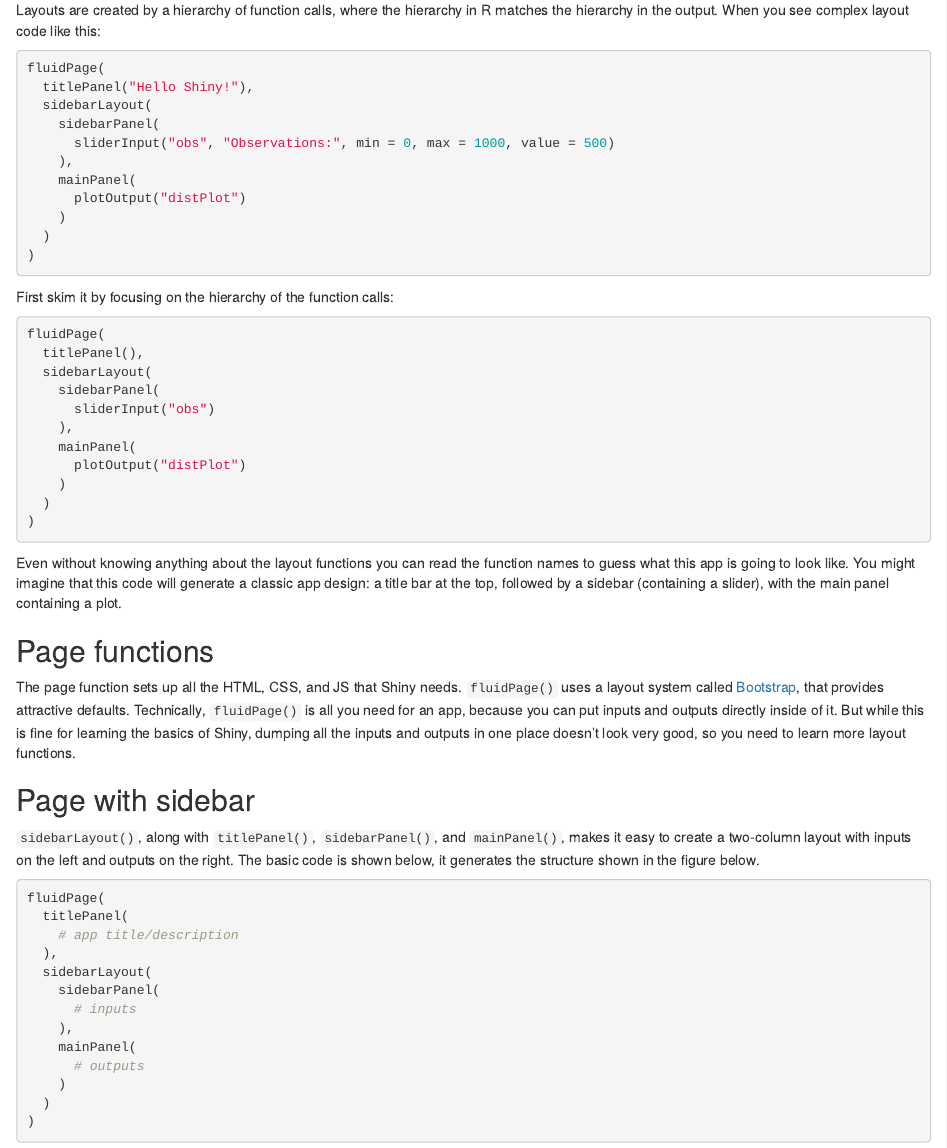
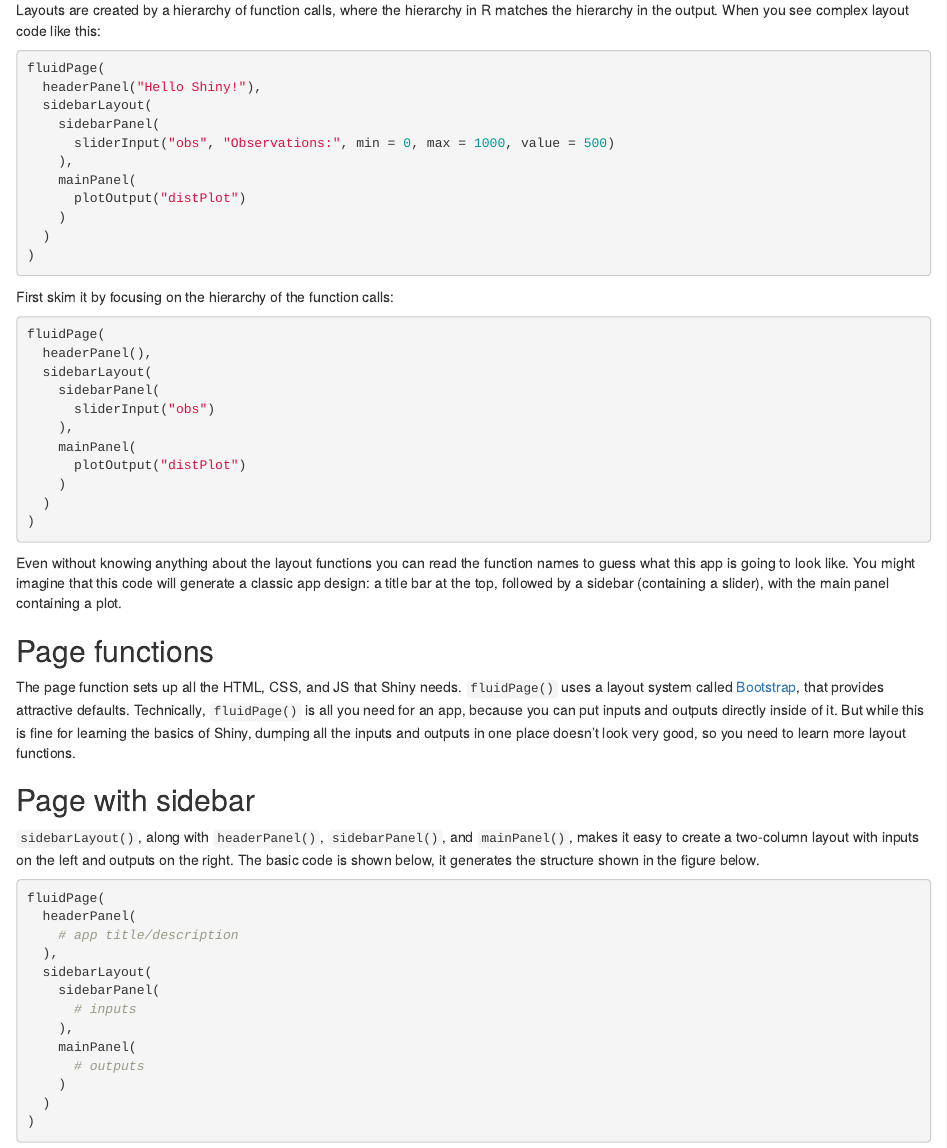
Before and after one commit to datasciencelabs/2021, an R Markdown document (07_Shiny/02_shiny-layouts.Rmd): the page in a window 1100 px wide, from 170 px down. Rendered offline with R 4.5, knitr and Pandoc, with nearby package versions.

Commit message:
Change title to header.

````diff
--- a/07_Shiny/02_shiny-layouts.Rmd
+++ b/07_Shiny/02_shiny-layouts.Rmd
@@ -9,7 +9,7 @@ Layouts are created by a hierarchy of function calls, where the hierarchy in R m
 
 ```{r, eval=FALSE}
 fluidPage(
-  titlePanel("Hello Shiny!"),
+  headerPanel("Hello Shiny!"),
   sidebarLayout(
     sidebarPanel(
       sliderInput("obs", "Observations:", min = 0, max = 1000, value = 500)
@@ -25,7 +25,7 @@ fluidPage(
 First skim it by focusing on the hierarchy of the function calls:
 ```{r, eval=FALSE}
 fluidPage(
-  titlePanel(),
+  headerPanel(),
   sidebarLayout(
     sidebarPanel(
       sliderInput("obs")
@@ -43,11 +43,11 @@ Even without knowing anything about the layout functions you can read the functi
 The page function sets up all the HTML, CSS, and JS that Shiny needs. `fluidPage()` uses a layout system called [Bootstrap](https://getbootstrap.com), that provides attractive defaults. Technically, `fluidPage()` is all you need for an app, because you can put inputs and outputs directly inside of it. But while this is fine for learning the basics of Shiny, dumping all the inputs and outputs in one place doesn’t look very good, so you need to learn more layout functions.
 
 ## Page with sidebar
-`sidebarLayout()`, along with `titlePanel()`, `sidebarPanel()`, and `mainPanel()`, makes it easy to create a two-column layout with inputs on the left and outputs on the right. The basic code is shown below, it generates the structure shown in the figure below.
+`sidebarLayout()`, along with `headerPanel()`, `sidebarPanel()`, and `mainPanel()`, makes it easy to create a two-column layout with inputs on the left and outputs on the right. The basic code is shown below, it generates the structure shown in the figure below.
 
 ```{r, eval=FALSE}
 fluidPage(
-  titlePanel(
+  headerPanel(
     # app title/description
   ),
   sidebarLayout(
````
